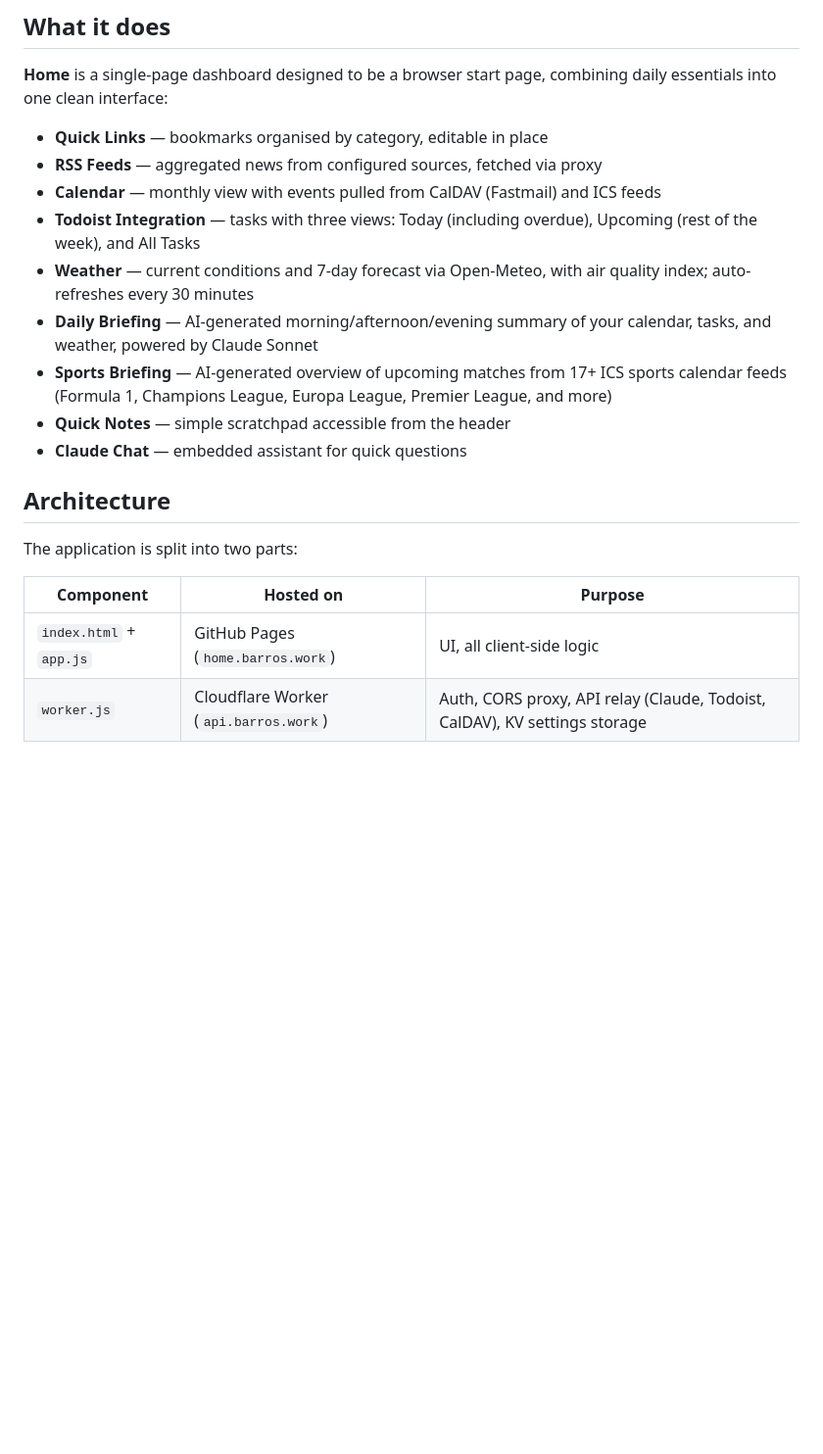
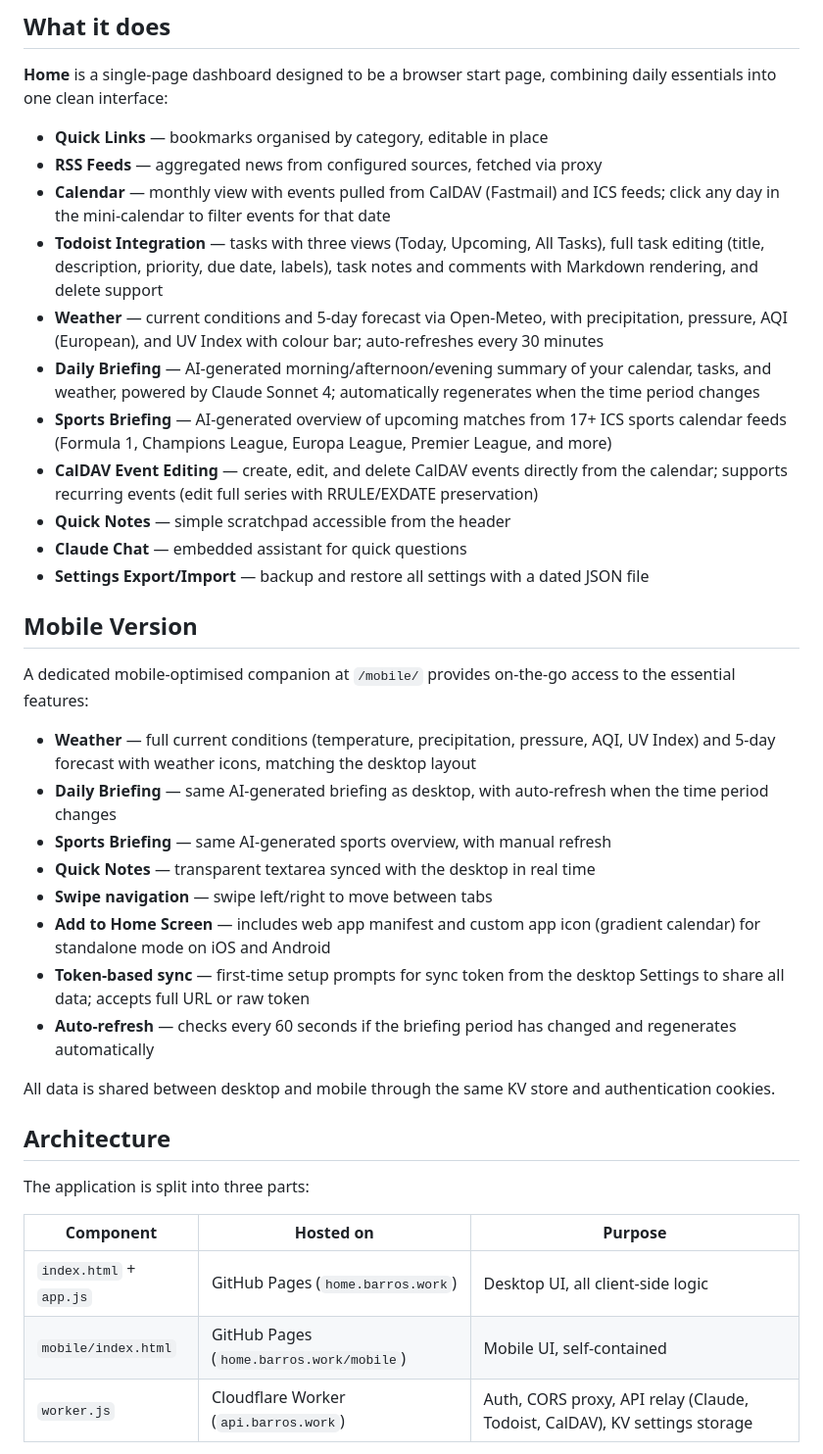
Before and after one commit to 8arros/homepage, a Markdown page: README.md, the part around one of its changes. Shown at 98% size. Rendered like a GitHub page; blank space fills up the shorter version.

```diff
--- a/README.md
+++ b/README.md
@@ -25,21 +25,39 @@ Quick notes scratchpad accessible from the header.
 
 - **Quick Links** — bookmarks organised by category, editable in place
 - **RSS Feeds** — aggregated news from configured sources, fetched via proxy
-- **Calendar** — monthly view with events pulled from CalDAV (Fastmail) and ICS feeds
-- **Todoist Integration** — tasks with three views: Today (including overdue), Upcoming (rest of the week), and All Tasks
-- **Weather** — current conditions and 7-day forecast via Open-Meteo, with air quality index; auto-refreshes every 30 minutes
-- **Daily Briefing** — AI-generated morning/afternoon/evening summary of your calendar, tasks, and weather, powered by Claude Sonnet
+- **Calendar** — monthly view with events pulled from CalDAV (Fastmail) and ICS feeds; click any day in the mini-calendar to filter events for that date
+- **Todoist Integration** — tasks with three views (Today, Upcoming, All Tasks), full task editing (title, description, priority, due date, labels), task notes and comments with Markdown rendering, and delete support
+- **Weather** — current conditions and 5-day forecast via Open-Meteo, with precipitation, pressure, AQI (European), and UV Index with colour bar; auto-refreshes every 30 minutes
+- **Daily Briefing** — AI-generated morning/afternoon/evening summary of your calendar, tasks, and weather, powered by Claude Sonnet 4; automatically regenerates when the time period changes
 - **Sports Briefing** — AI-generated overview of upcoming matches from 17+ ICS sports calendar feeds (Formula 1, Champions League, Europa League, Premier League, and more)
+- **CalDAV Event Editing** — create, edit, and delete CalDAV events directly from the calendar; supports recurring events (edit full series with RRULE/EXDATE preservation)
 - **Quick Notes** — simple scratchpad accessible from the header
 - **Claude Chat** — embedded assistant for quick questions
+- **Settings Export/Import** — backup and restore all settings with a dated JSON file
+
+## Mobile Version
+
+A dedicated mobile-optimised companion at `/mobile/` provides on-the-go access to the essential features:
+
+- **Weather** — full current conditions (temperature, precipitation, pressure, AQI, UV Index) and 5-day forecast with weather icons, matching the desktop layout
+- **Daily Briefing** — same AI-generated briefing as desktop, with auto-refresh when the time period changes
+- **Sports Briefing** — same AI-generated sports overview, with manual refresh
+- **Quick Notes** — transparent textarea synced with the desktop in real time
+- **Swipe navigation** — swipe left/right to move between tabs
+- **Add to Home Screen** — includes web app manifest and custom app icon (gradient calendar) for standalone mode on iOS and Android
+- **Token-based sync** — first-time setup prompts for sync token from the desktop Settings to share all data; accepts full URL or raw token
+- **Auto-refresh** — checks every 60 seconds if the briefing period has changed and regenerates automatically
+
+All data is shared between desktop and mobile through the same KV store and authentication cookies.
 
 ## Architecture
 
-The application is split into two parts:
+The application is split into three parts:
 
 | Component | Hosted on | Purpose |
 |-----------|-----------|---------|
-| `index.html` + `app.js` | GitHub Pages (`home.barros.work`) | UI, all client-side logic |
+| `index.html` + `app.js` | GitHub Pages (`home.barros.work`) | Desktop UI, all client-side logic |
+| `mobile/index.html` | GitHub Pages (`home.barros.work/mobile`) | Mobile UI, self-contained |
 | `worker.js` | Cloudflare Worker (`api.barros.work`) | Auth, CORS proxy, API relay (Claude, Todoist, CalDAV), KV settings storage |
 
 All user settings (links, feeds, API keys, calendars) are stored in Cloudflare Workers KV, synced automatically across devices via a unique token.
```
Also changed, not shown: other parts of README.md (+8 -3 lines).
